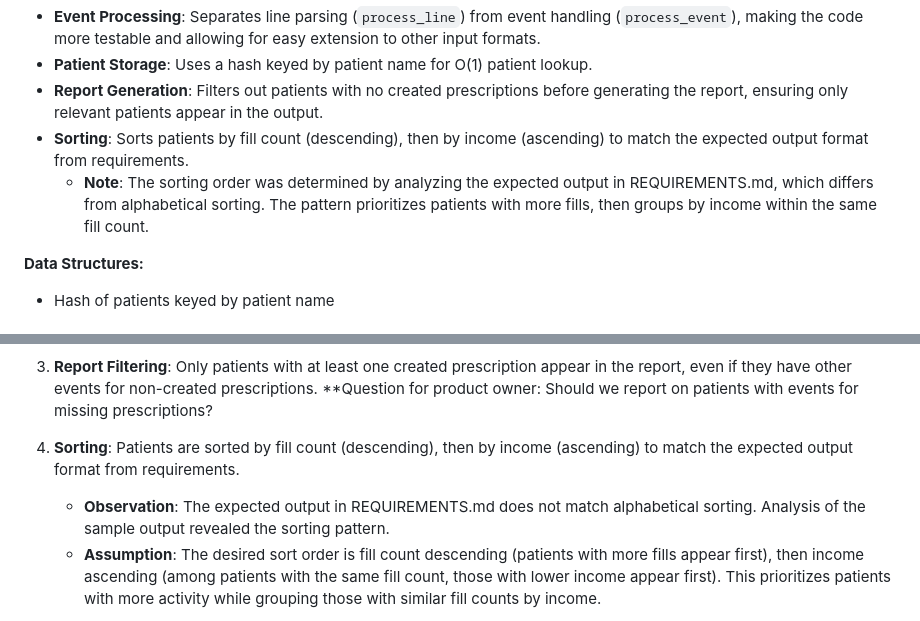
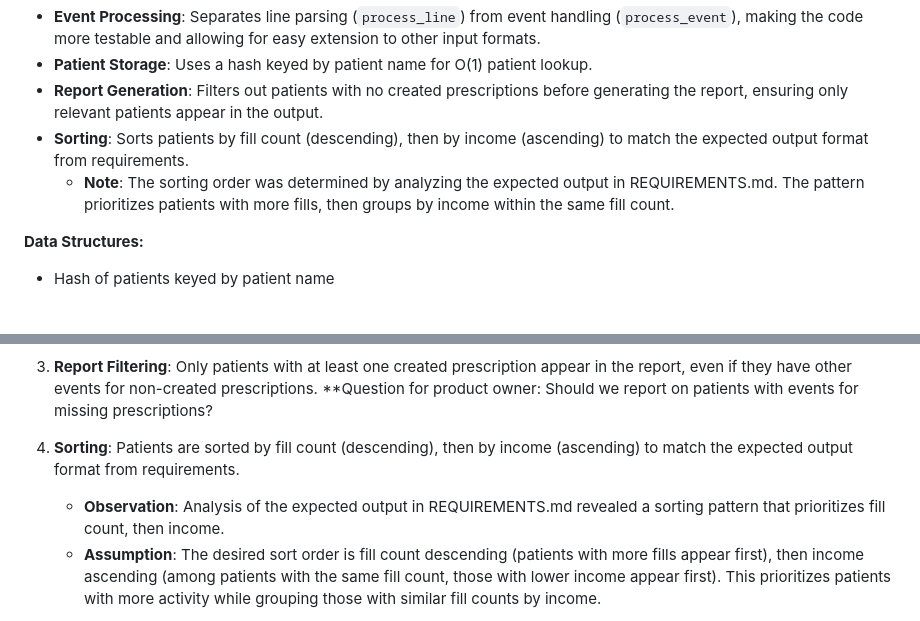
Before and after one commit to aktfrikshun/gifthealth, a Markdown page: README.md, 2 parts joined by grey strips. GitHub-like rendering.

Commit message:
Remove references to alphabetical sorting from README
- Focus only on observation and assumption about sorting order
- Remove mention of alphabetical sorting as it wasn't part of requirements

```diff
--- a/README.md
+++ b/README.md
@@ -100,7 +100,7 @@ Orchestrates the event processing and report generation. Contains the core busin
 - **Patient Storage**: Uses a hash keyed by patient name for O(1) patient lookup.
 - **Report Generation**: Filters out patients with no created prescriptions before generating the report, ensuring only relevant patients appear in the output.
 - **Sorting**: Sorts patients by fill count (descending), then by income (ascending) to match the expected output format from requirements.
-  - **Note**: The sorting order was determined by analyzing the expected output in REQUIREMENTS.md, which differs from alphabetical sorting. The pattern prioritizes patients with more fills, then groups by income within the same fill count.
+  - **Note**: The sorting order was determined by analyzing the expected output in REQUIREMENTS.md. The pattern prioritizes patients with more fills, then groups by income within the same fill count.
 
 **Data Structures:**
 - Hash of patients keyed by patient name
@@ -264,7 +264,7 @@ These validations ensure data integrity and prevent invalid states from being cr
 3. **Report Filtering**: Only patients with at least one created prescription appear in the report, even if they have other events for non-created prescriptions. **Question for product owner: Should we report on patients with events for missing prescriptions?
 
 4. **Sorting**: Patients are sorted by fill count (descending), then by income (ascending) to match the expected output format from requirements.
-   - **Observation**: The expected output in REQUIREMENTS.md does not match alphabetical sorting. Analysis of the sample output revealed the sorting pattern.
+   - **Observation**: Analysis of the expected output in REQUIREMENTS.md revealed a sorting pattern that prioritizes fill count, then income.
    - **Assumption**: The desired sort order is fill count descending (patients with more fills appear first), then income ascending (among patients with the same fill count, those with lower income appear first). This prioritizes patients with more activity while grouping those with similar fill counts by income.
 
 5. **Relationship Integrity**: Prescriptions maintain a bidirectional relationship with patients, ensuring data consistency throughout the system.
```
